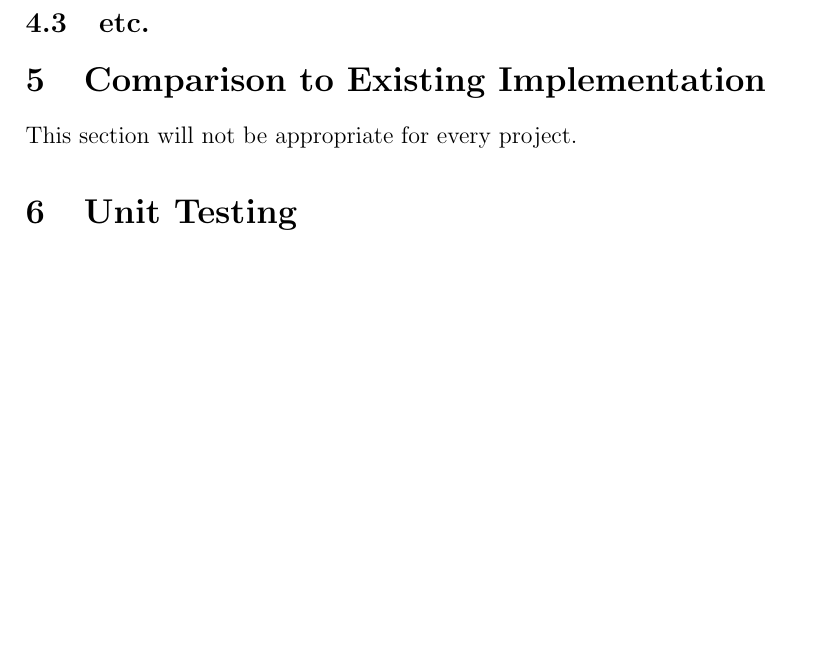
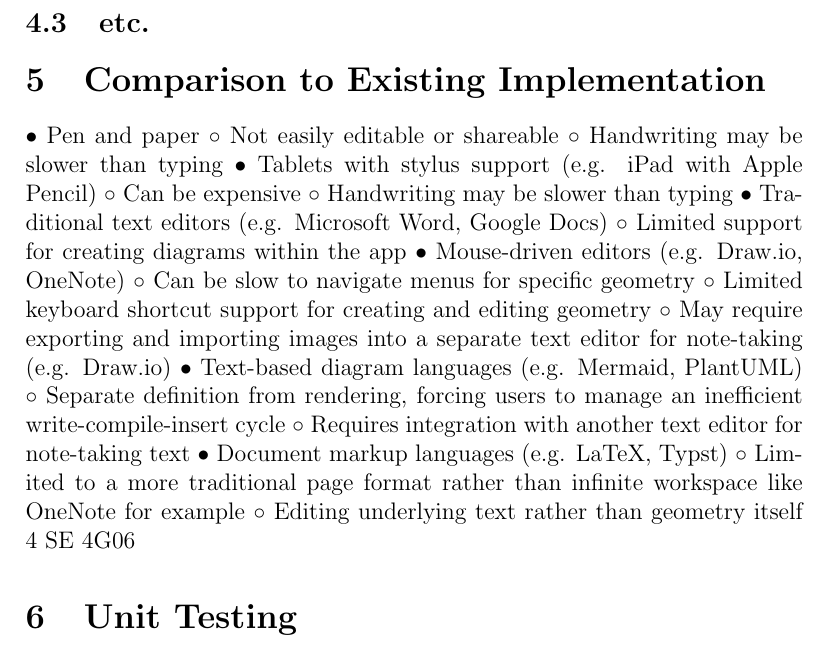
Before and after one commit to ritual-17/flow, a LaTeX document (docs/VnVReport/VnVReport.tex): part of page 5 of 6 before the commit and part of page 5 of 7 after it, cut so that both start at the same text, the shorter picture padded with empty space. Compiled offline with pdfLaTeX.

Commit message:
Existing solutions to notetaking listed in SRS

```diff
--- a/docs/VnVReport/VnVReport.tex
+++ b/docs/VnVReport/VnVReport.tex
@@ -76,7 +76,31 @@
 
 \section{Comparison to Existing Implementation}
 
-This section will not be appropriate for every project.
+% This section will not be appropriate for every project.
+
+• Pen and paper
+◦ Not easily editable or shareable
+◦ Handwriting may be slower than typing
+• Tablets with stylus support (e.g. iPad with Apple Pencil)
+◦ Can be expensive
+◦ Handwriting may be slower than typing
+• Traditional text editors (e.g. Microsoft Word, Google Docs)
+◦ Limited support for creating diagrams within the app
+• Mouse-driven editors (e.g. Draw.io, OneNote)
+◦ Can be slow to navigate menus for specific geometry
+◦ Limited keyboard shortcut support for creating and editing geometry
+◦ May  require  exporting  and  importing  images  into  a  separate  text  editor  for  note-taking  (e.g.
+Draw.io)
+• Text-based diagram languages (e.g. Mermaid, PlantUML)
+◦ Separate  definition  from  rendering,  forcing  users  to  manage  an  inefficient  write-compile-insert
+cycle
+◦ Requires integration with another text editor for note-taking text
+• Document markup languages (e.g. LaTeX, Typst)
+◦ Limited  to  a  more  traditional  page  format  rather  than  infinite  workspace  like  OneNote  for
+example
+◦ Editing underlying text rather than geometry itself
+4 SE 4G06
+
 
 \section{Unit Testing}
 
```
